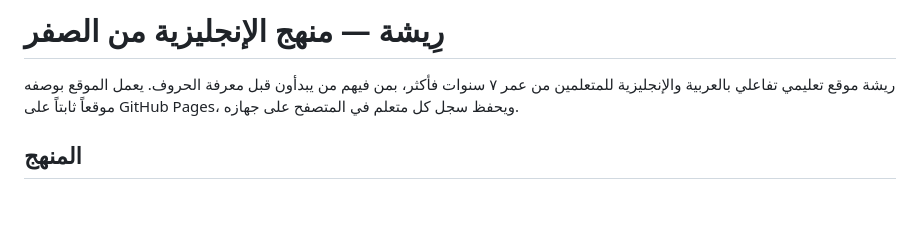
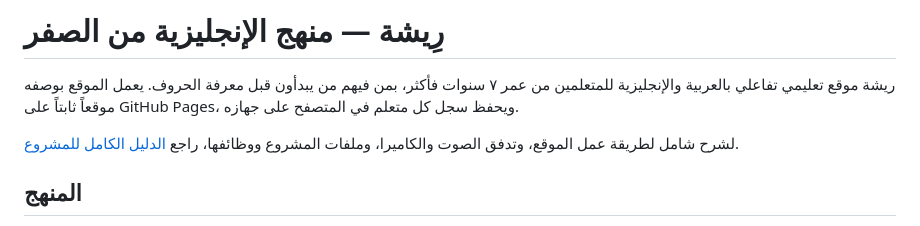
Before and after one commit to ammarcharef06/Reesha, a Markdown page: README.md, the part around the change. GitHub-like rendering; blank space fills up the shorter version.

Commit message:
Add complete Arabic project guide

```diff
--- a/README.md
+++ b/README.md
@@ -1,6 +1,8 @@
 # رِيشة — منهج الإنجليزية من الصفر
 
 ريشة موقع تعليمي تفاعلي بالعربية والإنجليزية للمتعلمين من عمر ٧ سنوات فأكثر، بمن فيهم من يبدأون قبل معرفة الحروف. يعمل الموقع بوصفه موقعاً ثابتاً على GitHub Pages، ويحفظ سجل كل متعلم في المتصفح على جهازه.
+
+لشرح شامل لطريقة عمل الموقع، وتدفق الصوت والكاميرا، وملفات المشروع ووظائفها، راجع [الدليل الكامل للمشروع](PROJECT_GUIDE_AR.md).
 
 ## المنهج
 
```
Also changed, not shown: PROJECT_GUIDE_AR.md (added, +205 -0 lines).
